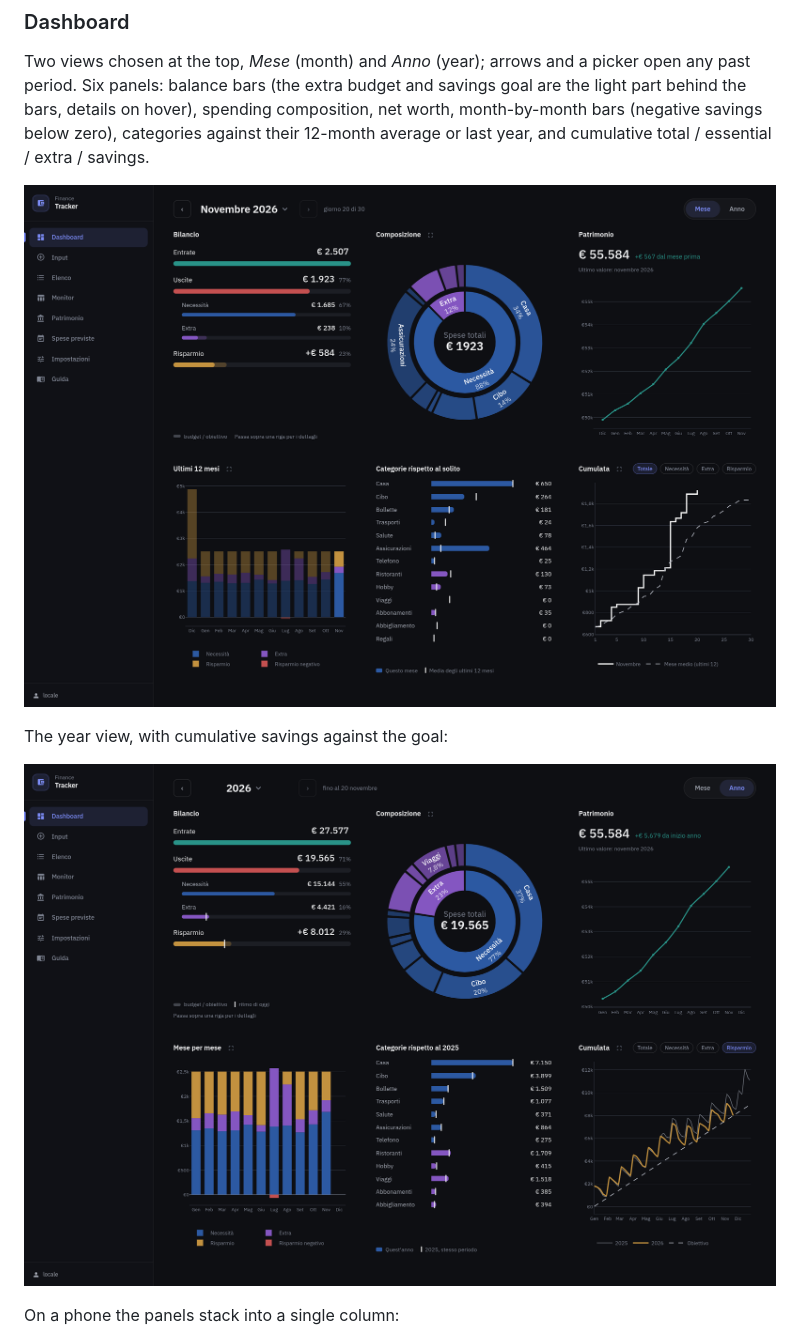
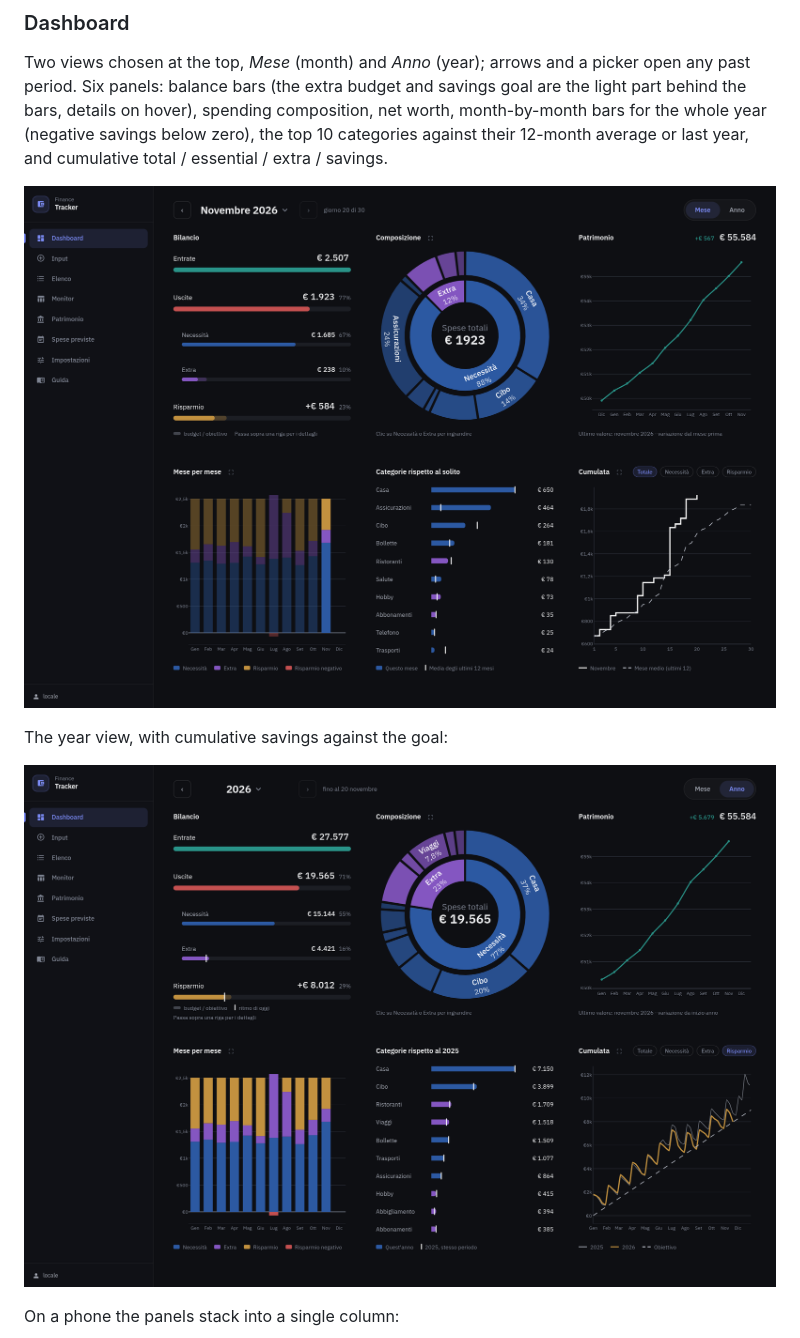
Before and after one commit to ncldlbn/finance_app, a Markdown page: README.md, the part around the change. Rendered like a GitHub page; pictures changed too: docs/screenshots/dashboard-alt.png, docs/screenshots/dashboard.png.

```diff
--- a/README.md
+++ b/README.md
@@ -59,8 +59,8 @@ heat-map tables and flow charts — all in a single-user, dark-themed web app.
 
 Two views chosen at the top, *Mese* (month) and *Anno* (year); arrows and a picker open any past
 period. Six panels: balance bars (the extra budget and savings goal are the light part behind the bars,
-details on hover), spending composition, net worth, month-by-month bars (negative savings below zero),
-categories against their 12-month average or last year, and cumulative total / essential / extra /
+details on hover), spending composition, net worth, month-by-month bars for the whole year (negative savings below zero),
+the top 10 categories against their 12-month average or last year, and cumulative total / essential / extra /
 savings.
 
 ![Dashboard](docs/screenshots/dashboard.png)
```
Also changed, not shown: docs/screenshots/mobile-dashboard.png, 4 other files.
